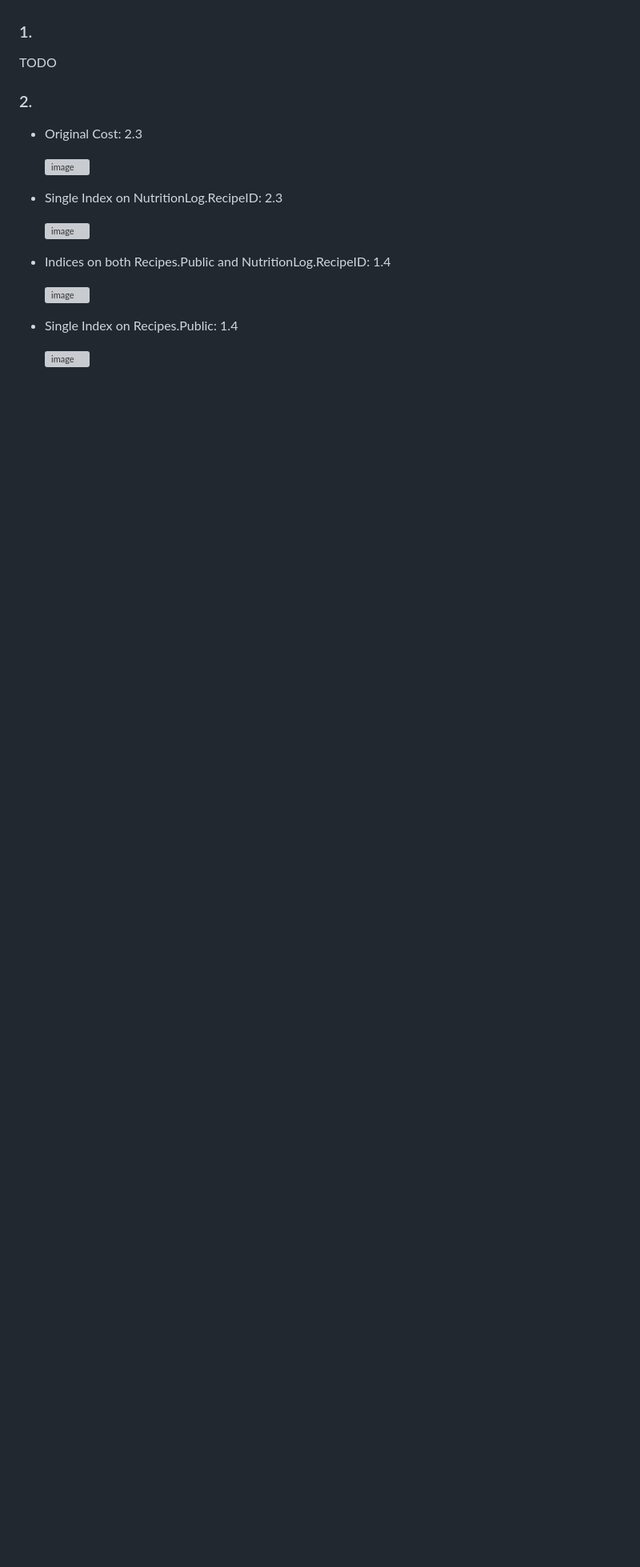
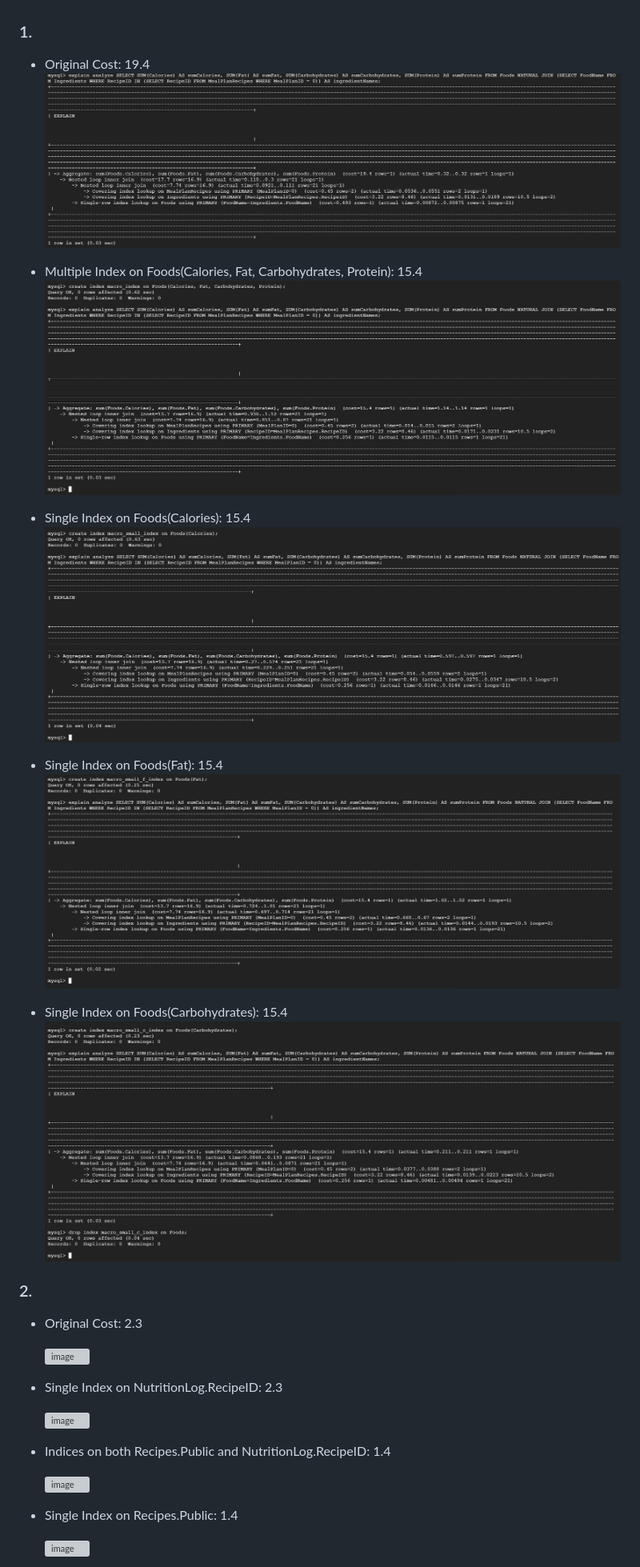
Before and after one commit to cs411-alawini/sp25-cs411-team091-jjdc, a Markdown page: doc/Database Design.md, the part around the change printed below. Shown: that part at 80% size. Drawn GitHub-style; blank space fills up the shorter version; grey boxes are pictures that could not be loaded.

Commit message:
Update Database Design.md
updated queries 1 and 3

```diff
--- a/doc/Database Design.md
+++ b/doc/Database Design.md
@@ -161,7 +161,24 @@ Below we have grouped each SQL query and shown the output of each EXPLAIN ANALYZ
 
 ### 1.
 
-TODO
+- Original Cost: 19.4
+  ![image](https://github.com/cs411-alawini/sp25-cs411-team091-jjdc/blob/main/doc/pics/jrliao2index_images/index_test_2.png)
+
+- Multiple Index on Foods(Calories, Fat, Carbohydrates, Protein): 15.4
+  ![image](https://github.com/cs411-alawini/sp25-cs411-team091-jjdc/blob/main/doc/pics/jrliao2index_images/index_test_3.png)
+
+
+- Single Index on Foods(Calories): 15.4
+  ![image](https://github.com/cs411-alawini/sp25-cs411-team091-jjdc/blob/main/doc/pics/jrliao2index_images/index_test_4.png)
+
+
+- Single Index on Foods(Fat): 15.4
+  ![image](https://github.com/cs411-alawini/sp25-cs411-team091-jjdc/blob/main/doc/pics/jrliao2index_images/index_test_5.png)
+
+
+- Single Index on Foods(Carbohydrates): 15.4
+  ![image](https://github.com/cs411-alawini/sp25-cs411-team091-jjdc/blob/main/doc/pics/jrliao2index_images/index_test_6.png)
+
 
 ### 2.
 
```
Also changed, not shown: other parts of doc/Database Design.md (+24 -2 lines).
